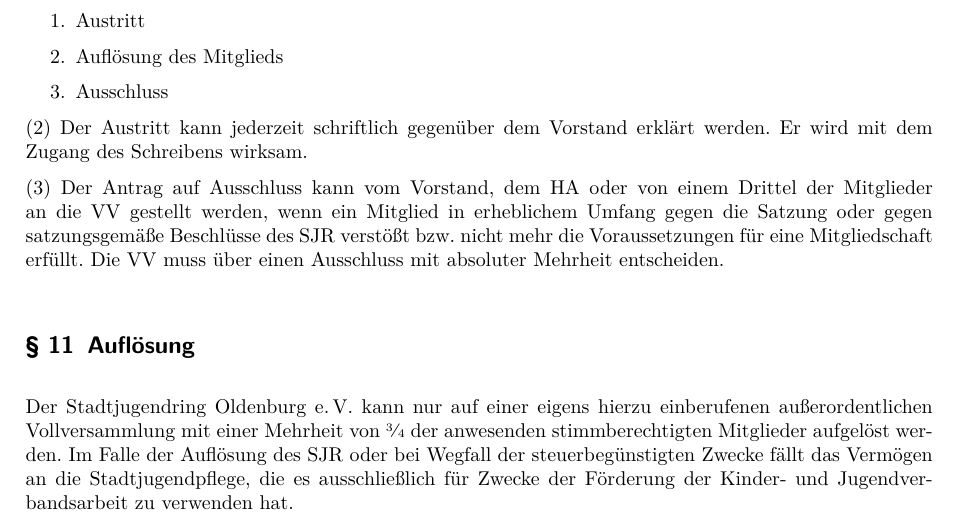
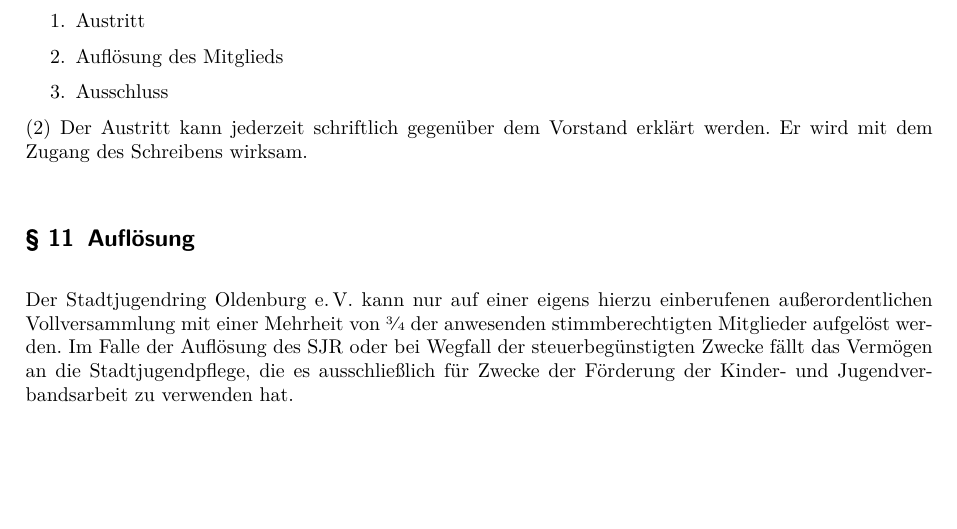
Before and after one commit to sjrol/Satzung, a LaTeX document (Satzung.tex): part of page 5 of 5, cut so that both start at the same text, the shorter picture padded with empty space. Compiled offline with pdfLaTeX; an older LaTeX class or package is replaced by its successor.

Commit message:
Änderung Artikel 10 Absatz 3: Entfernt. Ein Ausschluss sollte mindestens so schwierig durchzusetzen sein wie eine Satzungsänderung. Einen Antrag kann jeder stellen, entscheiden tut die Vollversammlung. Antragstellung und Beschlussfassung sind bereits geregelt in Artikel 6 Absatz 7 und 12.

```diff
--- a/Satzung.tex
+++ b/Satzung.tex
@@ -158,8 +158,6 @@
 
 Der Austritt kann jederzeit schriftlich gegenüber dem Vorstand erklärt werden. Er wird mit dem Zugang des Schreibens wirksam.
 
-Der Antrag auf Ausschluss kann vom Vorstand, dem HA oder von einem Drittel der Mitglieder an die VV gestellt werden, wenn ein Mitglied in erheblichem Umfang gegen die Satzung oder gegen satzungsgemäße Beschlüsse des SJR verstößt bzw. nicht mehr die Voraussetzungen für eine Mitgliedschaft erfüllt. Die VV muss über einen Ausschluss mit absoluter Mehrheit entscheiden.
-
 \Clause{title=Auflösung}
 Der Stadtjugendring Oldenburg~e.\,V. kann nur auf einer eigens hierzu einberufenen außerordentlichen Vollversammlung mit einer Mehrheit von \sfrac{3}{4} der anwesenden stimmberechtigten Mitglieder aufgelöst werden.
 Im Falle der Auflösung des SJR oder bei Wegfall der steuerbegünstigten Zwecke fällt das Vermögen an die Stadtjugendpflege, die es ausschließlich für Zwecke der Förderung der Kinder- und Jugendverbandsarbeit zu verwenden hat.
```
Also changed, not shown: Satzung.pdf.
